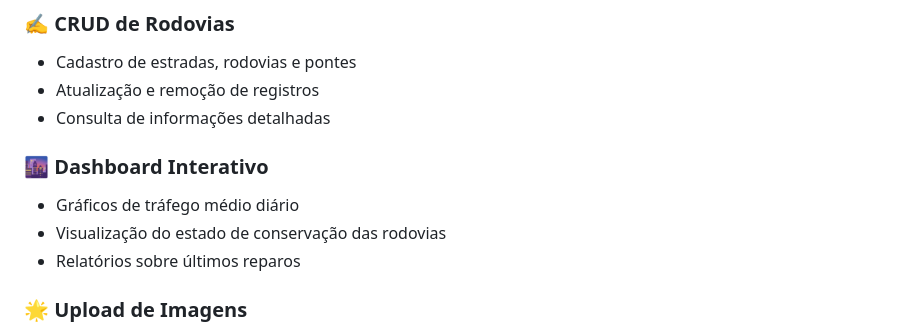
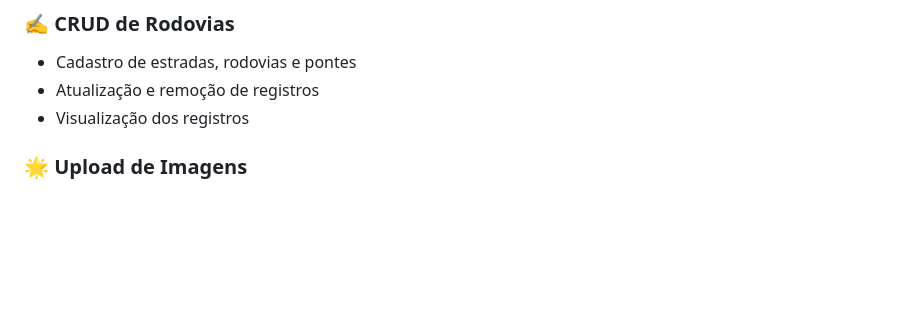
Before and after one commit to dgaspar1/road-management, a Markdown page: README.md, the part around the change. GitHub-like rendering; blank space fills up the shorter version.

```diff
--- a/README.md
+++ b/README.md
@@ -18,12 +18,7 @@ A aplicação será desenvolvida em **Python** com frontend em **React**, utiliz
 ### ✍️ CRUD de Rodovias
 - Cadastro de estradas, rodovias e pontes
 - Atualização e remoção de registros
-- Consulta de informações detalhadas
-
-### 🌆 Dashboard Interativo
-- Gráficos de tráfego médio diário
-- Visualização do estado de conservação das rodovias
-- Relatórios sobre últimos reparos
+- Visualização dos registros
 
 ### 🌟 Upload de Imagens
 - Envio de imagens das rodovias e pontes
```
